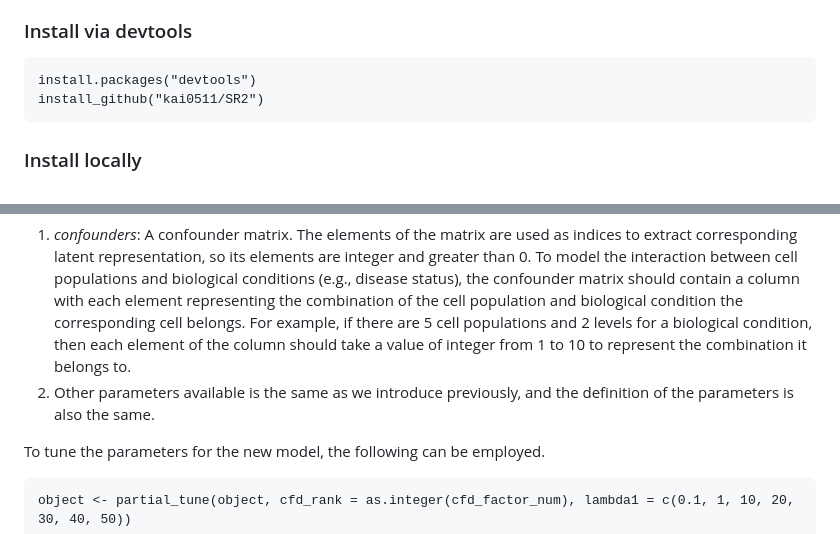
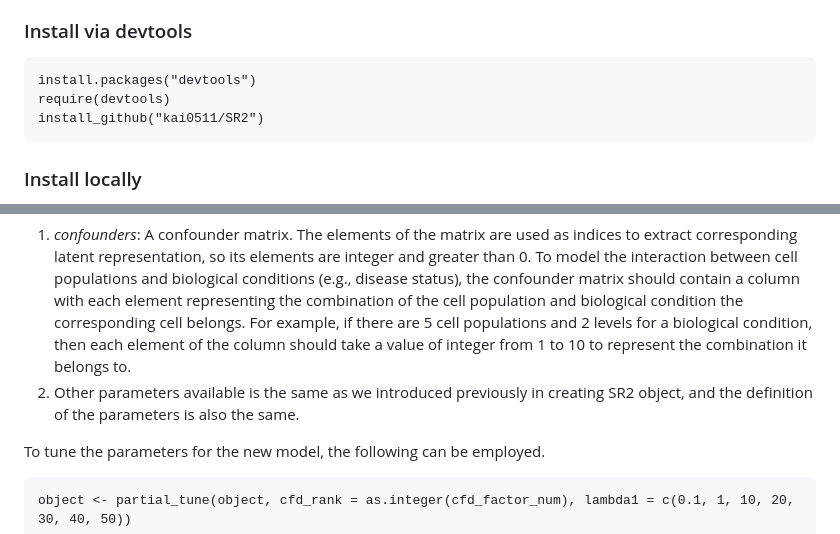
Before and after one commit to kai0511/scParser, a Markdown page: README.md, 2 parts joined by grey strips. Drawn GitHub-style.

````diff
--- a/README.md
+++ b/README.md
@@ -14,6 +14,7 @@ SR2 employs **openmp** to support parallel computing. One can install **openmp**
 ### Install via devtools
 ```{r}
 install.packages("devtools")
+require(devtools)
 install_github("kai0511/SR2")
 ```
 ### Install locally
@@ -129,7 +130,7 @@ The fitted object obtained from the above command is an R list object, containin
 object <- SR2(as.matrix(dataset[,-c(1,2)]), confounders, split_ratio = 0.1, tuning_iter = 20)
 ```
 1. *confounders*: A confounder matrix. The elements of the matrix are used as indices to extract corresponding latent representation, so its elements are integer and greater than 0. To model the interaction between cell populations and biological conditions (e.g., disease status), the confounder matrix should contain a column with each element representing the combination of the cell population and biological condition the corresponding cell belongs. For example, if there are 5 cell populations and 2 levels for a biological condition, then each element of the column should take a value of integer from 1 to 10 to represent the combination it belongs to.
-2. Other parameters available is the same as we introduce previously, and the definition of the parameters is also the same.
+2. Other parameters available is the same as we introduced previously in creating SR2 object, and the definition of the parameters is also the same.
 
 
 To tune the parameters for the new model, the following can be employed.
````
